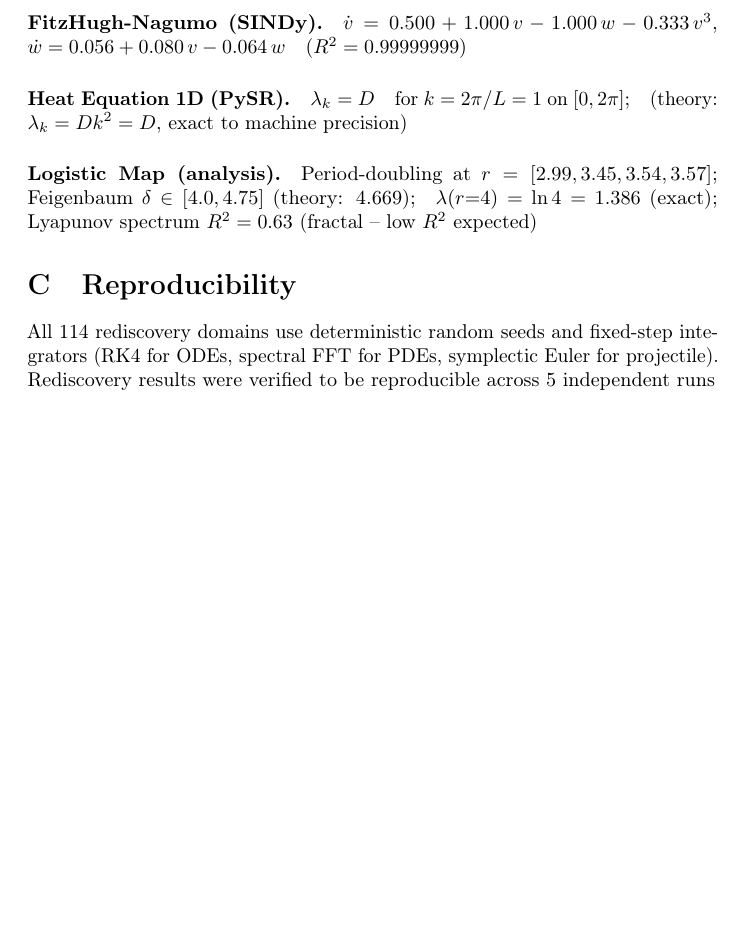
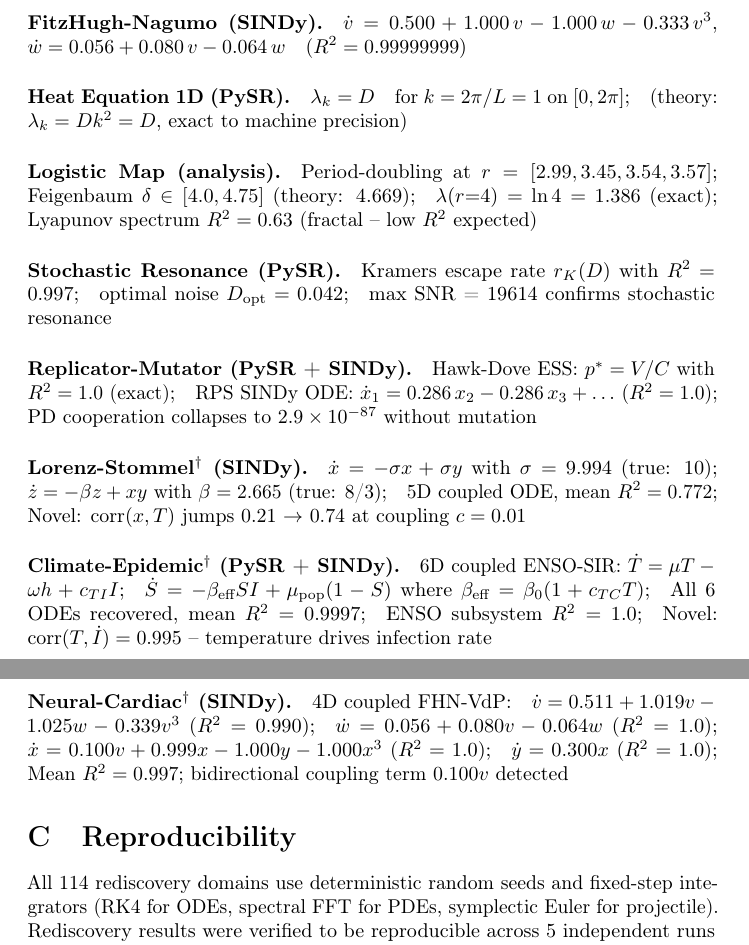
Before and after one commit to SaurabhJalendra/Simulating-Anything, a LaTeX paper (paper/main.tex): part of page 16 of 27 before the commit and two parts of pages 16 and 17 of 27 after it, the two joined at a grey line, cut so that both start at the same text, the shorter picture padded with empty space. Compiled offline with pdfLaTeX.

Commit message:
Add V7 novel domain equations to paper appendix
Add full discovered equations for 5 V7 domains: stochastic resonance
(Kramers rate), replicator-mutator (ESS + RPS ODE), Lorenz-Stommel
(5D coupled ODE), climate-epidemic (6D coupled ENSO-SIR), and
neural-cardiac (4D coupled FHN-VdP) to the supplementary equations.

```diff
--- a/paper/main.tex
+++ b/paper/main.tex
@@ -1171,6 +1171,38 @@ Feigenbaum $\delta \in [4.0, 4.75]$ (theory: 4.669);\quad
 $\lambda(r{=}4) = \ln 4 = 1.386$ (exact);\quad
 Lyapunov spectrum $R^2 = 0.63$ (fractal -- low $R^2$ expected)
 
+\paragraph{Stochastic Resonance (PySR).}
+Kramers escape rate $r_K(D)$ with $R^2 = 0.997$;\quad
+optimal noise $D_\text{opt} = 0.042$;\quad
+max SNR = 19614 confirms stochastic resonance
+
+\paragraph{Replicator-Mutator (PySR + SINDy).}
+Hawk-Dove ESS: $p^* = V/C$ with $R^2 = 1.0$ (exact);\quad
+RPS SINDy ODE: $\dot{x}_1 = 0.286\,x_2 - 0.286\,x_3 + \ldots$ ($R^2 = 1.0$);\quad
+PD cooperation collapses to $2.9 \times 10^{-87}$ without mutation
+
+\paragraph{Lorenz-Stommel$^\dagger$ (SINDy).}
+$\dot{x} = -\sigma x + \sigma y$ with $\sigma = 9.994$ (true: 10);\quad
+$\dot{z} = -\beta z + xy$ with $\beta = 2.665$ (true: 8/3);\quad
+5D coupled ODE, mean $R^2 = 0.772$;\quad
+Novel: corr$(x, T)$ jumps 0.21 $\to$ 0.74 at coupling $c = 0.01$
+
+\paragraph{Climate-Epidemic$^\dagger$ (PySR + SINDy).}
+6D coupled ENSO-SIR: $\dot{T} = \mu T - \omega h + c_{TI} I$;\quad
+$\dot{S} = -\beta_\text{eff} S I + \mu_\text{pop}(1-S)$ where
+$\beta_\text{eff} = \beta_0(1 + c_{TC} T)$;\quad
+All 6 ODEs recovered, mean $R^2 = 0.9997$;\quad
+ENSO subsystem $R^2 = 1.0$;\quad
+Novel: corr$(T, \dot{I}) = 0.995$ -- temperature drives infection rate
+
+\paragraph{Neural-Cardiac$^\dagger$ (SINDy).}
+4D coupled FHN-VdP:\quad
+$\dot{v} = 0.511 + 1.019v - 1.025w - 0.339v^3$ ($R^2 = 0.990$);\quad
+$\dot{w} = 0.056 + 0.080v - 0.064w$ ($R^2 = 1.0$);\quad
+$\dot{x} = 0.100v + 0.999x - 1.000y - 1.000x^3$ ($R^2 = 1.0$);\quad
+$\dot{y} = 0.300x$ ($R^2 = 1.0$);\quad
+Mean $R^2 = 0.997$; bidirectional coupling term $0.100v$ detected
+
 \section{Reproducibility}
 \label{app:reproducibility}
 
```
